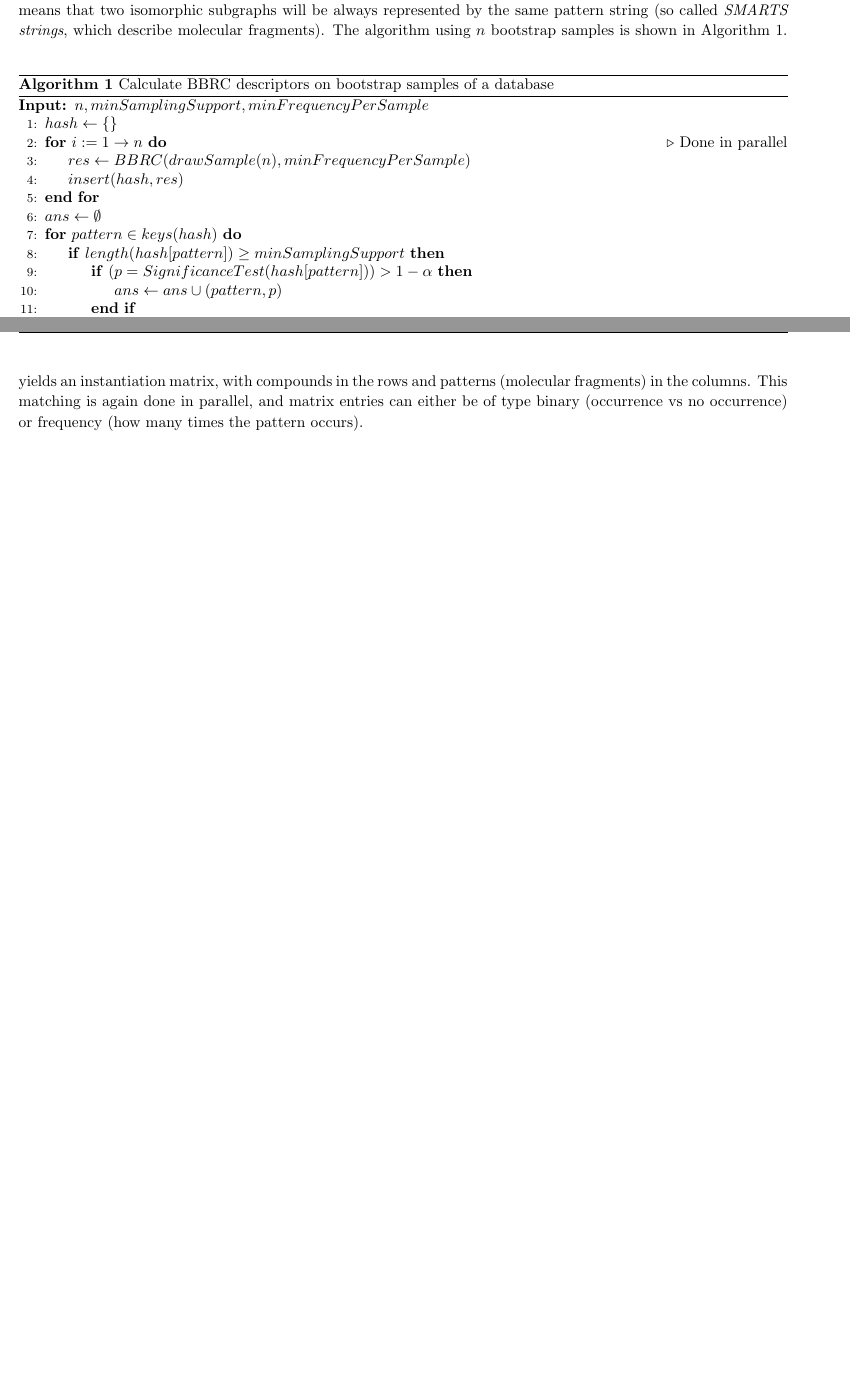
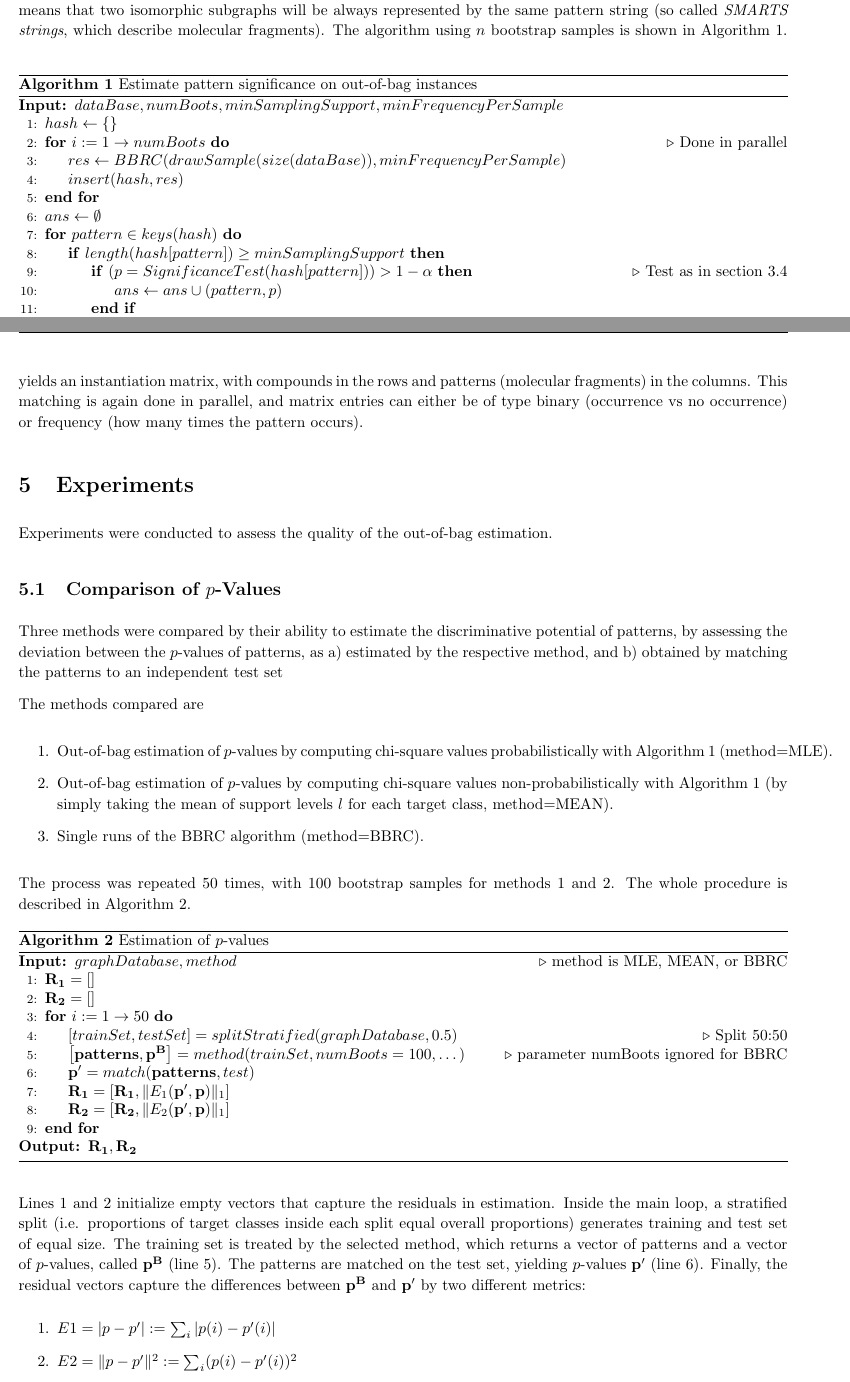
Before and after one commit to amaunz/bbrc-sample, a LaTeX document (doc/bbrc-sample.tex): two parts of pages 3 and 4 of 4 before the commit and two parts of pages 3 and 4 of 5 after it, joined at a grey line, cut so that both start at the same text, the shorter picture padded with empty space. Compiled offline with pdfLaTeX.

Commit message:
Added Experiment

```diff
--- a/doc/bbrc-sample.tex
+++ b/doc/bbrc-sample.tex
@@ -170,19 +170,19 @@ Patterns mined by BBRC are canonical, therefore a hash table can be used to gath
 \renewcommand{\algorithmicrequire}{\textbf{Input:}}
 \renewcommand{\algorithmicensure}{\textbf{Output:}}
 \begin{algorithm}
-  \caption{Calculate BBRC descriptors on bootstrap samples of a database}
+  \caption{Estimate pattern significance on out-of-bag instances}
   \label{alg:bbrc-sample}
 \begin{algorithmic}[1]
-  \Require $n, minSamplingSupport, minFrequencyPerSample$
+  \Require $dataBase, numBoots, minSamplingSupport, minFrequencyPerSample$
   \State $hash \gets \{\}$
-  \For{$i:=1 \to n$} \Comment{Done in parallel}
-    \State $res \gets BBRC(drawSample(n), minFrequencyPerSample)$
+  \For{$i:=1 \to numBoots$} \Comment{Done in parallel}
+    \State $res \gets BBRC(drawSample(size(dataBase)), minFrequencyPerSample)$
     \State $insert(hash,res)$
   \EndFor
   \State $ans \gets \emptyset$
   \For{$pattern \in keys(hash)$}
     \If{$length(hash[pattern]) \geq minSamplingSupport$}
-      \If{$(p=SignificanceTest(hash[pattern]))>1-\alpha$}
+    \If{$(p=SignificanceTest(hash[pattern]))>1-\alpha$} \Comment{Test as in section \ref{ss:significanceTesting}}
         \State $ans\gets ans \cup (pattern,p)$
       \EndIf
     \EndIf
@@ -197,6 +197,48 @@ Post-processing the results is very fast and incurs negligible overhead compared
 
 For better readability, the listing does not show how the results in $ans$ are used further. They are processed as follows: the caller of Algorithm \ref{alg:bbrc-sample} matches the patterns back onto the graphs of the original database ($G$), which yields an instantiation matrix, with compounds in the rows and patterns (molecular fragments) in the columns. This matching is again done in parallel, and matrix entries can either be of type binary (occurrence vs no occurrence) or frequency (how many times the pattern occurs).
 
+\section{Experiments}
+Experiments were conducted to assess the quality of the out-of-bag estimation.
+
+\subsection{Comparison of $p$-Values}
+Three methods were compared by their ability to estimate the discriminative potential of patterns, by assessing the deviation between the $p$-values of patterns, as
+a) estimated by the respective method, and
+b) obtained by matching the patterns to an independent test set
+
+The methods compared are
+
+\begin{enumerate}
+  \item{Out-of-bag estimation of $p$-values by computing chi-square values probabilistically with Algorithm \ref{alg:bbrc-sample} (method=MLE).}
+  \item{Out-of-bag estimation of $p$-values by computing chi-square values non-probabilistically with Algorithm \ref{alg:bbrc-sample} (by simply taking the mean of support levels $l$ for each target class, method=MEAN).}
+  \item{Single runs of the BBRC algorithm (method=BBRC).}
+\end{enumerate}
+
+The process was repeated 50 times, with 100 bootstrap samples for methods 1 and 2. The whole procedure is described in Algorithm \ref{alg:pValEstimate}.
+\begin{algorithm}
+  \caption{Estimation of $p$-values}
+  \label{alg:pValEstimate}
+\begin{algorithmic}[1]
+  \Require $graphDatabase, method$ \Comment{method is MLE, MEAN, or BBRC}
+  \State $\mathbf{R_1}=\left[ \right]$
+  \State $\mathbf{R_2}=\left[ \right]$
+  \For{$i:=1 \to 50$}
+    \State $[trainSet, testSet] = splitStratified(graphDatabase,0.5)$ \Comment{Split 50:50}
+    \State $\left[ \mathbf{patterns}, \mathbf{p^B} \right] = method(trainSet,numBoots=100,\dots)$ \Comment{parameter numBoots ignored for BBRC}
+    \State $\mathbf{p'} = match(\mathbf{patterns}, test)$
+    \State $ \mathbf{R_1} = \left[ \mathbf{R_1},\| E_1(\mathbf{p'}, \mathbf{p})\|_1 \right]$
+    \State $ \mathbf{R_2} = \left[ \mathbf{R_2},\| E_2(\mathbf{p'}, \mathbf{p})\|_1 \right]$
+  \EndFor
+  \Ensure $\mathbf{R_1},\mathbf{R_2}$
+\end{algorithmic}
+\end{algorithm}
+
+Lines 1 and 2 initialize empty vectors that capture the residuals in estimation. Inside the main loop, a stratified split (i.e. proportions of target classes inside each split equal overall proportions) generates training and test set of equal size. The training set is treated by the selected method, which returns a vector of patterns and a vector of $p$-values, called $\mathbf{p^B}$ (line 5). The patterns are matched on the test set, yielding $p$-values $\mathbf{p'}$ (line 6). Finally, the residual vectors capture the differences between $\mathbf{p^B}$ and  $\mathbf{p'}$ by two different metrics:
+\begin{enumerate}
+  \item $E1 = |p-p'| := \sum_i |p(i) -p'(i)|$
+  \item $E2 = \|p-p'\|^2 := \sum_i (p(i) -p'(i))^2$
+\end{enumerate}
+
+
 \bibliography{bbrc-sample}
 \bibliographystyle{plain}
 
```
Also changed, not shown: doc/bbrc-sample.tex (2 more changed lines), 1 other file.
